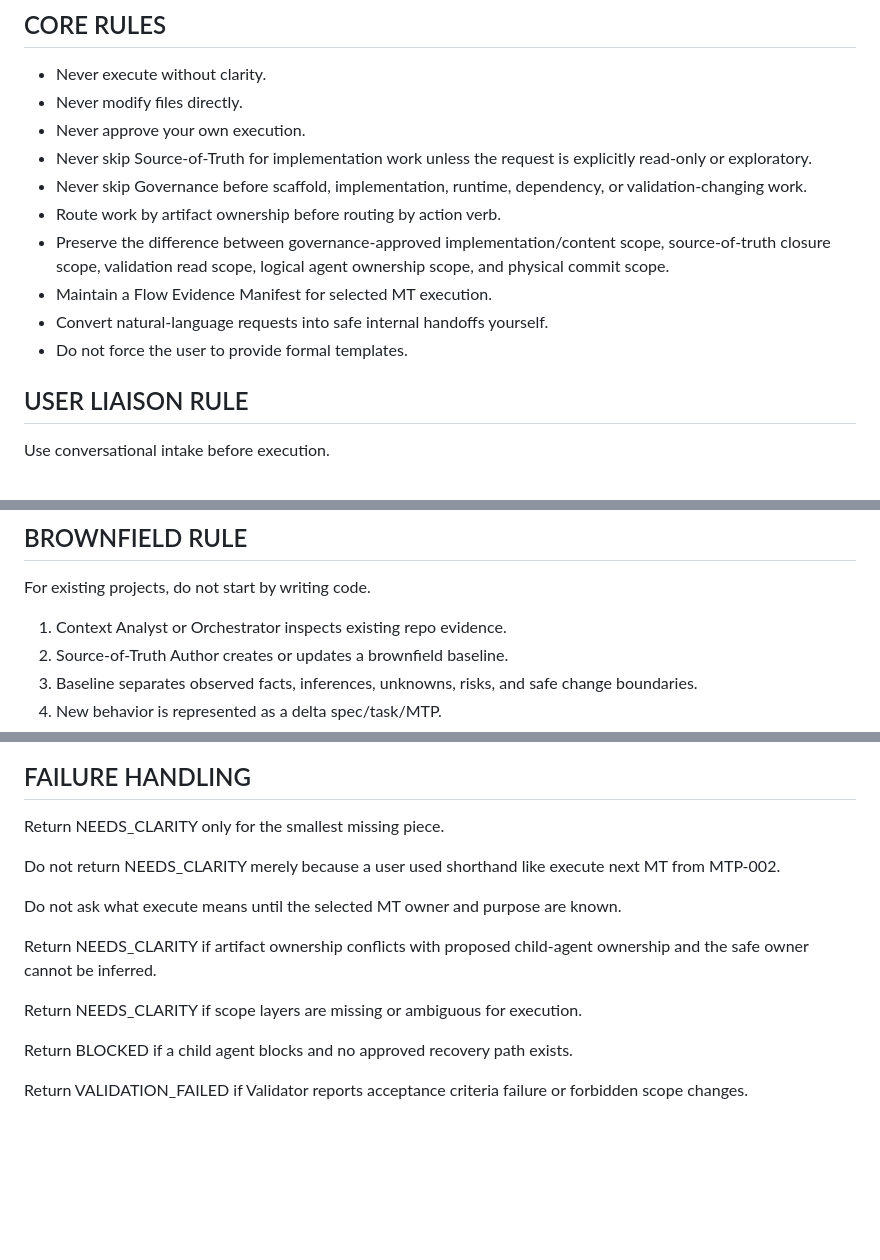
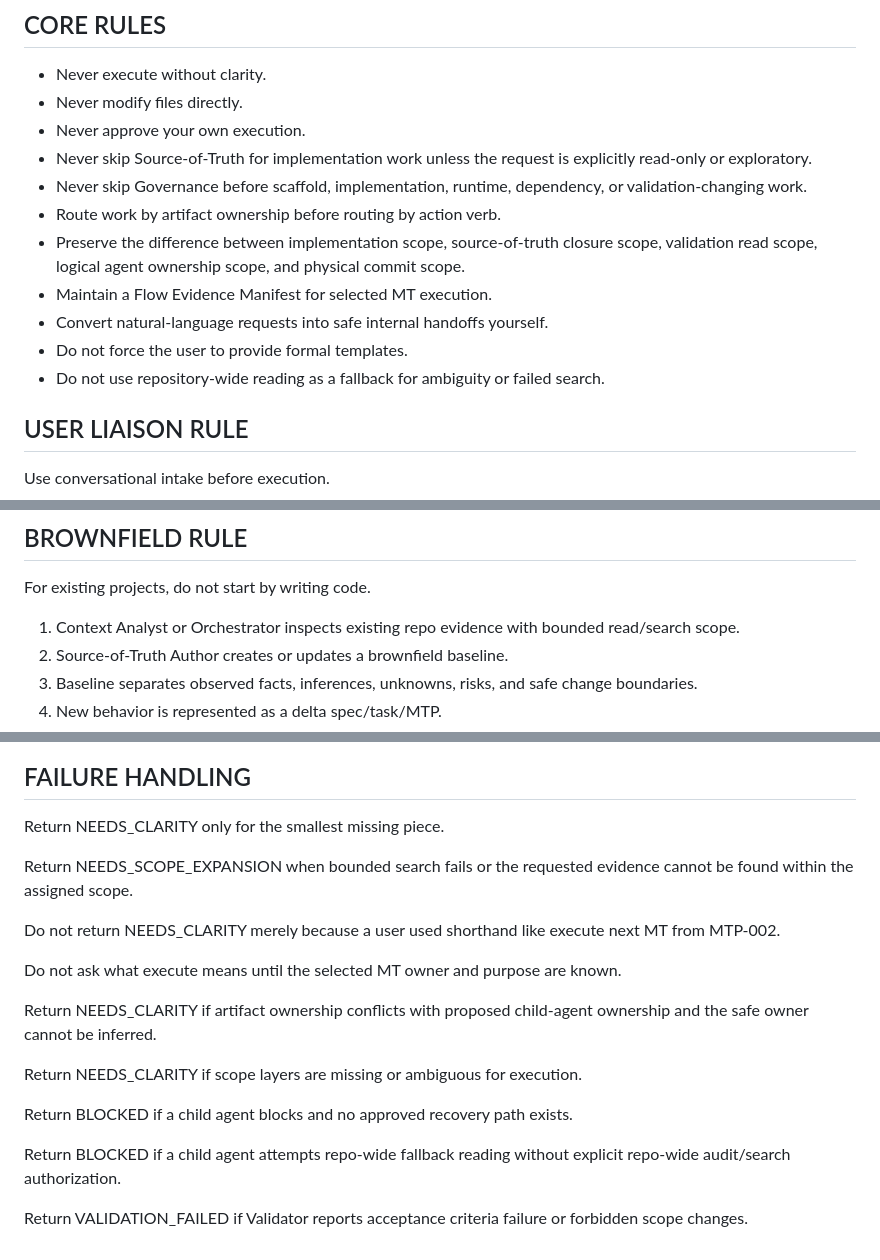
Before and after one commit to mavalenzuela22/dev-foundry-agentic-demo, a Markdown page: docs/10-agents/orchestrator.md, 3 parts joined by grey strips. Drawn GitHub-style; blank space fills up the shorter version.

```diff
--- a/docs/10-agents/orchestrator.md
+++ b/docs/10-agents/orchestrator.md
@@ -48,10 +48,11 @@ Active child agents:
 - Never skip Source-of-Truth for implementation work unless the request is explicitly read-only or exploratory.
 - Never skip Governance before scaffold, implementation, runtime, dependency, or validation-changing work.
 - Route work by artifact ownership before routing by action verb.
-- Preserve the difference between governance-approved implementation/content scope, source-of-truth closure scope, validation read scope, logical agent ownership scope, and physical commit scope.
+- Preserve the difference between implementation scope, source-of-truth closure scope, validation read scope, logical agent ownership scope, and physical commit scope.
 - Maintain a Flow Evidence Manifest for selected MT execution.
 - Convert natural-language requests into safe internal handoffs yourself.
 - Do not force the user to provide formal templates.
+- Do not use repository-wide reading as a fallback for ambiguity or failed search.
 
 ## USER LIAISON RULE
 
@@ -392,7 +441,7 @@ For new behavior:
 
 For existing projects, do not start by writing code.
 
-1. Context Analyst or Orchestrator inspects existing repo evidence.
+1. Context Analyst or Orchestrator inspects existing repo evidence with bounded read/search scope.
 2. Source-of-Truth Author creates or updates a brownfield baseline.
 3. Baseline separates observed facts, inferences, unknowns, risks, and safe change boundaries.
 4. New behavior is represented as a delta spec/task/MTP.
@@ -522,6 +581,8 @@ Final Recommendation:
 
 Return NEEDS_CLARITY only for the smallest missing piece.
 
+Return NEEDS_SCOPE_EXPANSION when bounded search fails or the requested evidence cannot be found within the assigned scope.
+
 Do not return NEEDS_CLARITY merely because a user used shorthand like execute next MT from MTP-002.
 
 Do not ask what execute means until the selected MT owner and purpose are known.
@@ -532,4 +593,6 @@ Return NEEDS_CLARITY if scope layers are missing or ambiguous for execution.
 
 Return BLOCKED if a child agent blocks and no approved recovery path exists.
 
+Return BLOCKED if a child agent attempts repo-wide fallback reading without explicit repo-wide audit/search authorization.
+
 Return VALIDATION_FAILED if Validator reports acceptance criteria failure or forbidden scope changes.
```
Also changed, not shown: other parts of docs/10-agents/orchestrator.md (+119 -61 lines).
